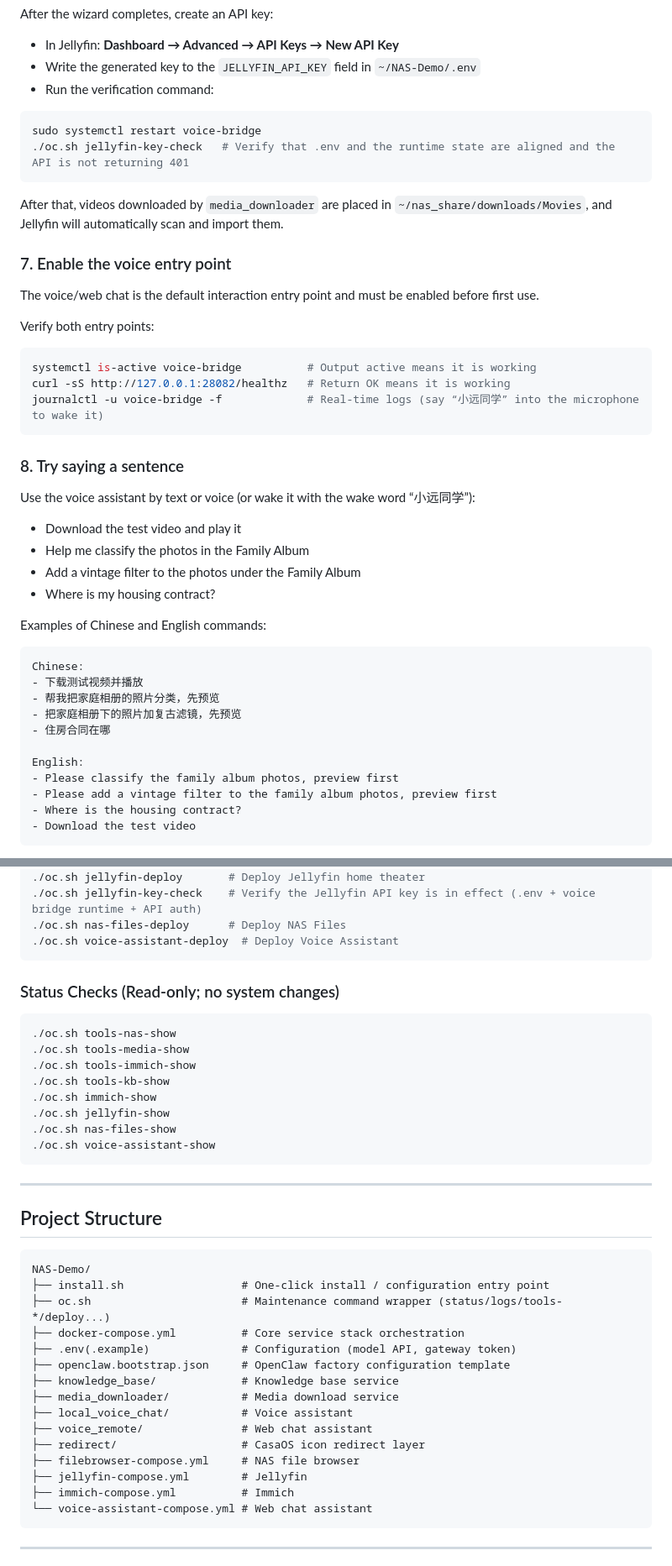
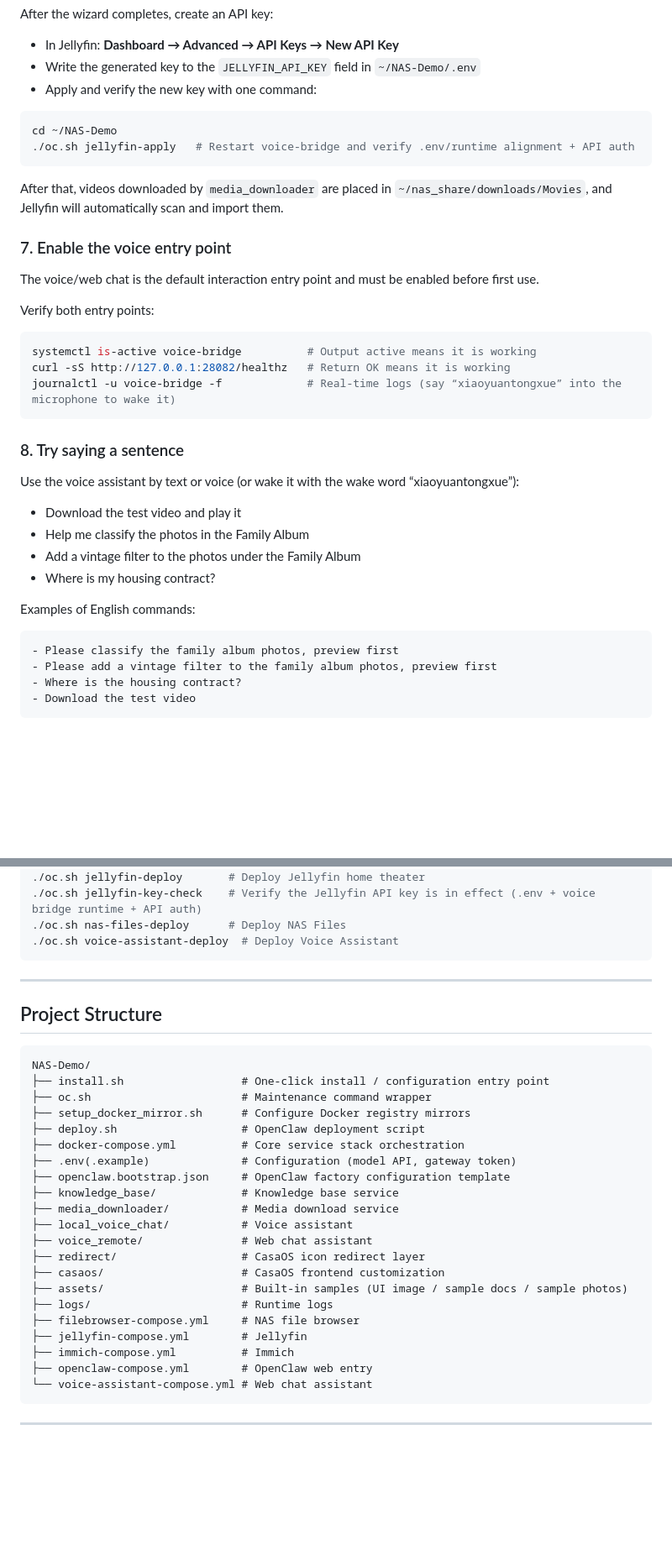
Before and after one commit to jjking619/ai-nas, a Markdown page: README.md, 2 parts joined by grey strips. Shown at 84% size. GitHub-like rendering; blank space fills up the shorter version.

````diff
--- a/README.md
+++ b/README.md
@@ -168,11 +173,11 @@ After the wizard completes, create an API key:
 
 - In Jellyfin: **Dashboard → Advanced → API Keys → New API Key**
 - Write the generated key to the `JELLYFIN_API_KEY` field in `~/NAS-Demo/.env`
-- Run the verification command:
+- Apply and verify the new key with one command:
 
 ```bash
-sudo systemctl restart voice-bridge
-./oc.sh jellyfin-key-check   # Verify that .env and the runtime state are aligned and the API is not returning 401
+cd ~/NAS-Demo
+./oc.sh jellyfin-apply   # Restart voice-bridge and verify .env/runtime alignment + API auth
 ```
 
 After that, videos downloaded by `media_downloader` are placed in `~/nas_share/downloads/Movies`, and Jellyfin will automatically scan and import them.
@@ -186,28 +191,21 @@ Verify both entry points:
 ```bash
 systemctl is-active voice-bridge          # Output active means it is working
 curl -sS http://127.0.0.1:28082/healthz   # Return OK means it is working
-journalctl -u voice-bridge -f             # Real-time logs (say “小远同学” into the microphone to wake it)
+journalctl -u voice-bridge -f             # Real-time logs (say “xiaoyuantongxue” into the microphone to wake it)
 ```
 
 ### 8. Try saying a sentence
 
-Use the voice assistant by text or voice (or wake it with the wake word “小远同学”):
+Use the voice assistant by text or voice (or wake it with the wake word “xiaoyuantongxue”):
 
 - Download the test video and play it
 - Help me classify the photos in the Family Album
 - Add a vintage filter to the photos under the Family Album
 - Where is my housing contract?
 
-Examples of Chinese and English commands:
+Examples of  English commands:
 
 ```text
-Chinese:
-- 下载测试视频并播放
-- 帮我把家庭相册的照片分类，先预览
-- 把家庭相册下的照片加复古滤镜，先预览
-- 住房合同在哪
-
-English:
 - Please classify the family album photos, preview first
 - Please add a vintage filter to the family album photos, preview first
 - Where is the housing contract?
@@ -259,20 +257,6 @@ All maintenance commands are centralized through [oc.sh](oc.sh) (installed autom
 ./oc.sh nas-files-deploy      # Deploy NAS Files
 ./oc.sh voice-assistant-deploy  # Deploy Voice Assistant
 ```
-
-### Status Checks (Read-only; no system changes)
-
-```bash
-./oc.sh tools-nas-show
-./oc.sh tools-media-show
-./oc.sh tools-immich-show
-./oc.sh tools-kb-show
-./oc.sh immich-show
-./oc.sh jellyfin-show
-./oc.sh nas-files-show
-./oc.sh voice-assistant-show
-```
-
 ---
 
 ## Project Structure
@@ -280,7 +264,9 @@ All maintenance commands are centralized through [oc.sh](oc.sh) (installed autom
 ```text
 NAS-Demo/
 ├── install.sh                  # One-click install / configuration entry point
-├── oc.sh                       # Maintenance command wrapper (status/logs/tools-*/deploy...)
+├── oc.sh                       # Maintenance command wrapper
+├── setup_docker_mirror.sh      # Configure Docker registry mirrors
+├── deploy.sh                   # OpenClaw deployment script
 ├── docker-compose.yml          # Core service stack orchestration
 ├── .env(.example)              # Configuration (model API, gateway token)
 ├── openclaw.bootstrap.json     # OpenClaw factory configuration template
@@ -289,9 +275,13 @@ NAS-Demo/
 ├── local_voice_chat/           # Voice assistant
 ├── voice_remote/               # Web chat assistant
 ├── redirect/                   # CasaOS icon redirect layer
+├── casaos/                     # CasaOS frontend customization
+├── assets/                     # Built-in samples (UI image / sample docs / sample photos)
+├── logs/                       # Runtime logs
 ├── filebrowser-compose.yml     # NAS file browser
 ├── jellyfin-compose.yml        # Jellyfin
 ├── immich-compose.yml          # Immich
+├── openclaw-compose.yml        # OpenClaw web entry
 └── voice-assistant-compose.yml # Web chat assistant
 ```
 
````
Also changed, not shown: other parts of README.md (+11 -5 lines), README_zh.md (+22 -53 lines).
